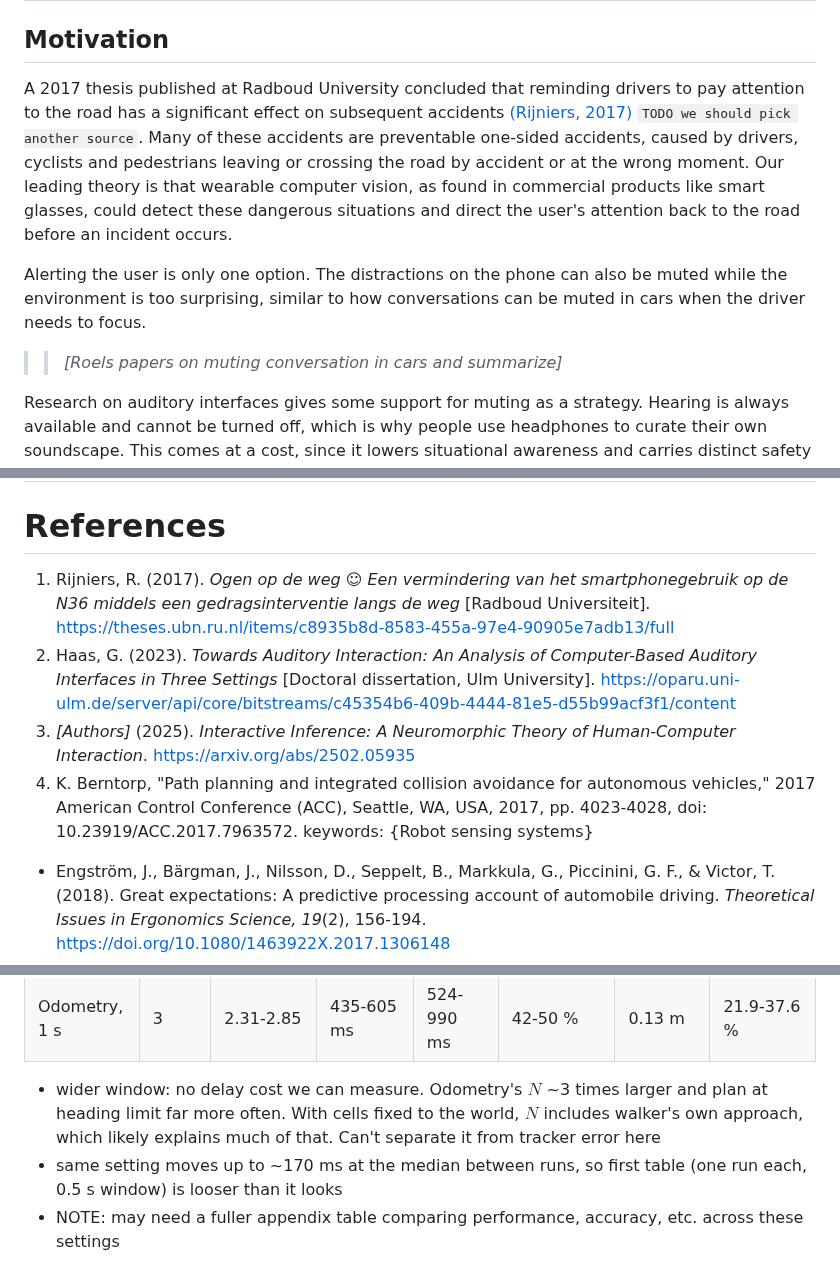
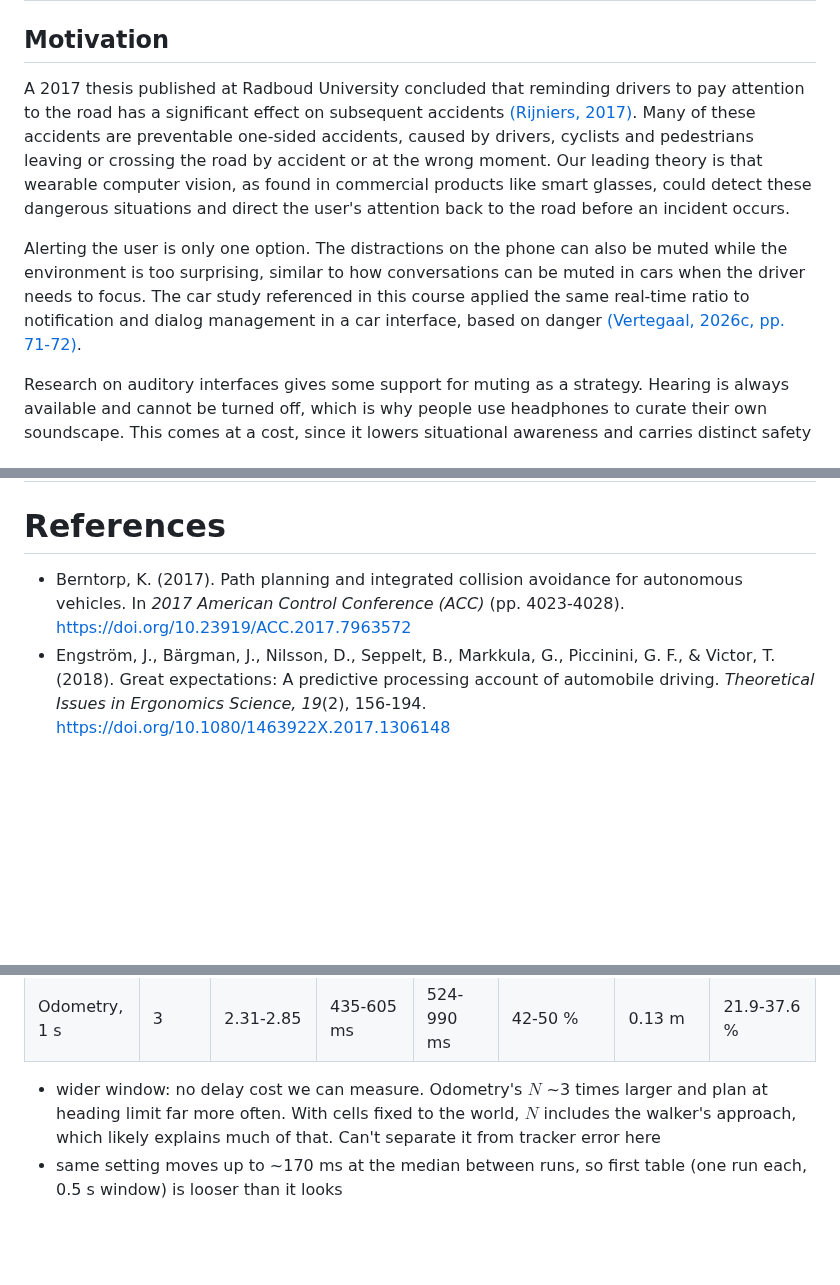
Before and after one commit to Re0mar/NeuromorphicPaths, a Markdown page: report/Project Report.md, 3 parts joined by grey strips. Rendered like a GitHub page; blank space fills up the shorter version.

```diff
--- a/report/Project Report.md
+++ b/report/Project Report.md
@@ -63,11 +63,9 @@ This project was done as part of the course "An introduction to Neuromorphic Hum
 # Background
 ## Motivation
 
-A 2017 thesis published at Radboud University concluded that reminding drivers to pay attention to the road has a significant effect on subsequent accidents [(Rijniers, 2017)](#references) `TODO we should pick another source`. Many of these accidents are preventable one-sided accidents, caused by drivers, cyclists and pedestrians leaving or crossing the road by accident or at the wrong moment. Our leading theory is that wearable computer vision, as found in commercial products like smart glasses, could detect these dangerous situations and direct the user's attention back to the road before an incident occurs.
+A 2017 thesis published at Radboud University concluded that reminding drivers to pay attention to the road has a significant effect on subsequent accidents [(Rijniers, 2017)](#references). Many of these accidents are preventable one-sided accidents, caused by drivers, cyclists and pedestrians leaving or crossing the road by accident or at the wrong moment. Our leading theory is that wearable computer vision, as found in commercial products like smart glasses, could detect these dangerous situations and direct the user's attention back to the road before an incident occurs.
 
-Alerting the user is only one option. The distractions on the phone can also be muted while the environment is too surprising, similar to how conversations can be muted in cars when the driver needs to focus.
-
->> *[Roels papers on muting conversation in cars and summarize]*
+Alerting the user is only one option. The distractions on the phone can also be muted while the environment is too surprising, similar to how conversations can be muted in cars when the driver needs to focus. The car study referenced in this course applied the same real-time ratio to notification and dialog management in a car interface, based on danger [(Vertegaal, 2026c, pp. 71-72)](#references).
 
 Research on auditory interfaces gives some support for muting as a strategy. Hearing is always available and cannot be turned off, which is why people use headphones to curate their own soundscape. This comes at a cost, since it lowers situational awareness and carries distinct safety risks when used on the move [(Haas, 2023)](#references). Haas also found that when people are asked which sounds in their environment they want to change, they rarely want a sound louder, but often want it muted or reduced, while keeping the information the sound carries. A simple interface with a few discrete states (muted, quieter, unaltered, louder) was preferred over continuous control, although this difference was not statistically significant [(Haas, 2023)](#references). This fits our approach, where distractions are only reduced when the surroundings require it.
 
@@ -444,11 +422,7 @@ Last, whilst we acknowledge that our current prototype is very generic in its ap
 # Conclusion
 
 # References
-1. Rijniers, R. (2017). *Ogen op de weg ☺ Een vermindering van het smartphonegebruik op de N36 middels een gedragsinterventie langs de weg* [Radboud Universiteit]. https://theses.ubn.ru.nl/items/c8935b8d-8583-455a-97e4-90905e7adb13/full
-2. Haas, G. (2023). *Towards Auditory Interaction: An Analysis of Computer-Based Auditory Interfaces in Three Settings* [Doctoral dissertation, Ulm University]. https://oparu.uni-ulm.de/server/api/core/bitstreams/c45354b6-409b-4444-81e5-d55b99acf3f1/content
-3. *[Authors]* (2025). *Interactive Inference: A Neuromorphic Theory of Human-Computer Interaction*. https://arxiv.org/abs/2502.05935
-4. K. Berntorp, "Path planning and integrated collision avoidance for autonomous vehicles," 2017 American Control Conference (ACC), Seattle, WA, USA, 2017, pp. 4023-4028, doi: 10.23919/ACC.2017.7963572.
-keywords: {Robot sensing systems}
+- Berntorp, K. (2017). Path planning and integrated collision avoidance for autonomous vehicles. In *2017 American Control Conference (ACC)* (pp. 4023-4028). https://doi.org/10.23919/ACC.2017.7963572
 - Engström, J., Bärgman, J., Nilsson, D., Seppelt, B., Markkula, G., Piccinini, G. F., & Victor, T. (2018). Great expectations: A predictive processing account of automobile driving. *Theoretical Issues in Ergonomics Science, 19*(2), 156-194. https://doi.org/10.1080/1463922X.2017.1306148
 - Engström, J., Wei, R., McDonald, A. D., Garcia, A., O'Kelly, M., & Johnson, L. (2024). Resolving uncertainty on the fly: Modeling adaptive driving behavior as active inference. *Frontiers in Neurorobotics, 18*, 1341750. https://doi.org/10.3389/fnbot.2024.1341750
 - Fan, H., Zhu, F., Liu, C., Zhang, L., Zhuang, L., Li, D., Zhu, W., Hu, J., Li, H., & Kong, Q. (2018). *Baidu Apollo EM motion planner*. arXiv:1807.08048. https://arxiv.org/abs/1807.08048
@@ -561,6 +535,5 @@ $$X = \frac{(u - c_x)\, z}{f_x}, \qquad Y = \frac{(v - c_y)\, z}{f_y}, \qquad Z
 | Odometry, 0.5 s | 3 | 2.27-2.61 | 520-606 ms | 928-1167 ms | ~0 % | | 5.1-5.6 % |
 | Odometry, 1 s | 3 | 2.31-2.85 | 435-605 ms | 524-990 ms | 42-50 % | 0.13 m | 21.9-37.6 % |
 
-- wider window: no delay cost we can measure. Odometry's $N$ ~3 times larger and plan at heading limit far more often. With cells fixed to the world, $N$ includes walker's own approach, which likely explains much of that. Can't separate it from tracker error here
+- wider window: no delay cost we can measure. Odometry's $N$ ~3 times larger and plan at heading limit far more often. With cells fixed to the world, $N$ includes the walker's approach, which likely explains much of that. Can't separate it from tracker error here
 - same setting moves up to ~170 ms at the median between runs, so first table (one run each, 0.5 s window) is looser than it looks
-- NOTE: may need a fuller appendix table comparing performance, accuracy, etc. across these settings
```
Also changed, not shown: other parts of report/Project Report.md (+4 -24 lines).
